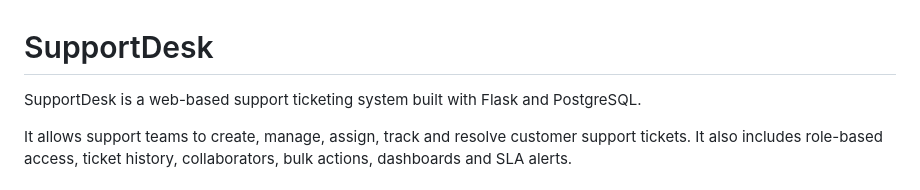
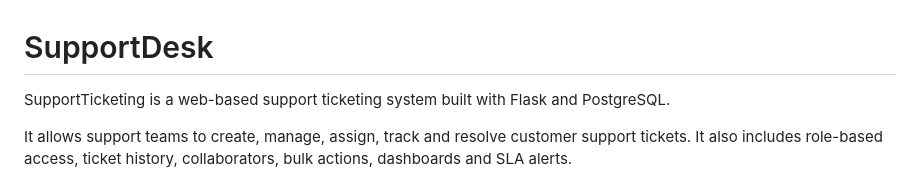
Before and after one commit to ankit7828/support-ticketing, a Markdown page: README.md, the part around the change. Rendered like a GitHub page.

```diff
--- a/README.md
+++ b/README.md
@@ -1,6 +1,6 @@
 # SupportDesk
 
-SupportDesk is a web-based support ticketing system built with Flask and PostgreSQL.
+SupportTicketing is a web-based support ticketing system built with Flask and PostgreSQL.
 
 It allows support teams to create, manage, assign, track and resolve customer support tickets. It also includes role-based access, ticket history, collaborators, bulk actions, dashboards and SLA alerts.
 
```
